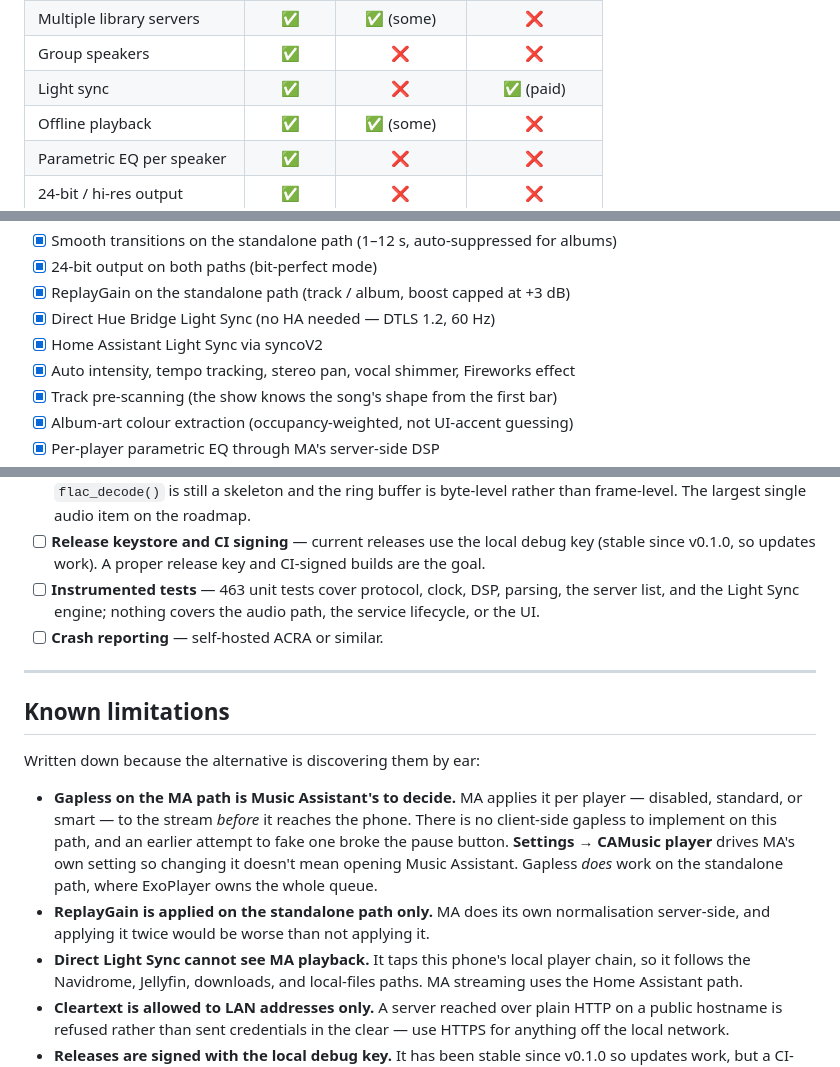
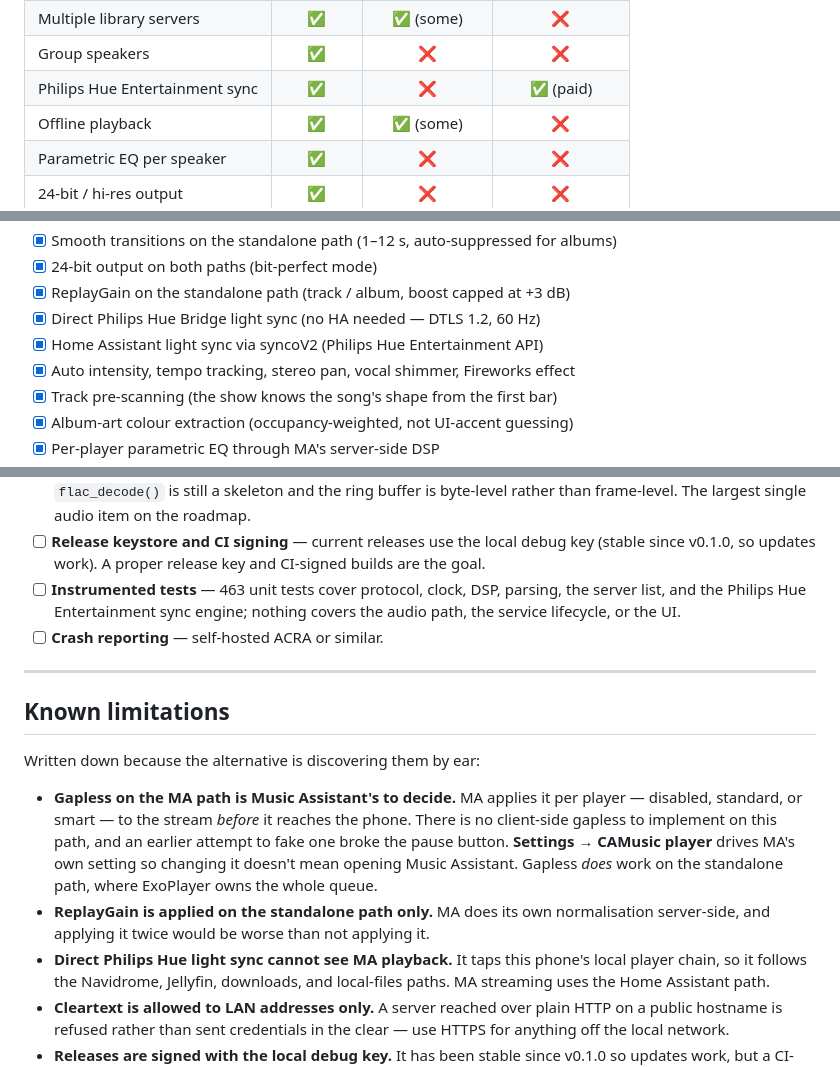
Before and after one commit to engabd11/CAMusic, a Markdown page: README.md, 3 parts joined by grey strips. GitHub-like rendering.

```diff
--- a/README.md
+++ b/README.md
@@ -34,7 +34,7 @@ engine, with no feature locked behind a paywall:
 | Play your own music library | ✅ | ✅ | ❌ |
 | Multiple library servers | ✅ | ✅ (some) | ❌ |
 | Group speakers | ✅ | ❌ | ❌ |
-| Light sync | ✅ | ❌ | ✅ (paid) |
+| Philips Hue Entertainment sync | ✅ | ❌ | ✅ (paid) |
 | Offline playback | ✅ | ✅ (some) | ❌ |
 | Parametric EQ per speaker | ✅ | ❌ | ❌ |
 | 24-bit / hi-res output | ✅ | ❌ | ❌ |
@@ -297,8 +300,8 @@ current feature.
 - [x] Smooth transitions on the standalone path (1–12 s, auto-suppressed for albums)
 - [x] 24-bit output on both paths (bit-perfect mode)
 - [x] ReplayGain on the standalone path (track / album, boost capped at +3 dB)
-- [x] Direct Hue Bridge Light Sync (no HA needed — DTLS 1.2, 60 Hz)
-- [x] Home Assistant Light Sync via syncoV2
+- [x] Direct Philips Hue Bridge light sync (no HA needed — DTLS 1.2, 60 Hz)
+- [x] Home Assistant light sync via syncoV2 (Philips Hue Entertainment API)
 - [x] Auto intensity, tempo tracking, stereo pan, vocal shimmer, Fireworks effect
 - [x] Track pre-scanning (the show knows the song's shape from the first bar)
 - [x] Album-art colour extraction (occupancy-weighted, not UI-accent guessing)
@@ -342,7 +345,7 @@ current feature.
 - [ ] **Release keystore and CI signing** — current releases use the local debug key (stable since
       v0.1.0, so updates work). A proper release key and CI-signed builds are the goal.
 - [ ] **Instrumented tests** — 463 unit tests cover protocol, clock, DSP, parsing, the server list,
-      and the Light Sync engine; nothing covers the audio path, the service lifecycle, or the UI.
+      and the Philips Hue Entertainment sync engine; nothing covers the audio path, the service lifecycle, or the UI.
 - [ ] **Crash reporting** — self-hosted ACRA or similar.
 
 ---
@@ -358,7 +361,7 @@ Written down because the alternative is discovering them by ear:
   Music Assistant. Gapless *does* work on the standalone path, where ExoPlayer owns the whole queue.
 - **ReplayGain is applied on the standalone path only.** MA does its own normalisation server-side,
   and applying it twice would be worse than not applying it.
-- **Direct Light Sync cannot see MA playback.** It taps this phone's local player chain, so it
+- **Direct Philips Hue light sync cannot see MA playback.** It taps this phone's local player chain, so it
   follows the Navidrome, Jellyfin, downloads, and local-files paths. MA streaming uses the
   Home Assistant path.
 - **Cleartext is allowed to LAN addresses only.** A server reached over plain HTTP on a public
```
Also changed, not shown: other parts of README.md (+21 -18 lines), app-icon.jpg (deleted), docs/app-icon.png (added), 1 other file.
